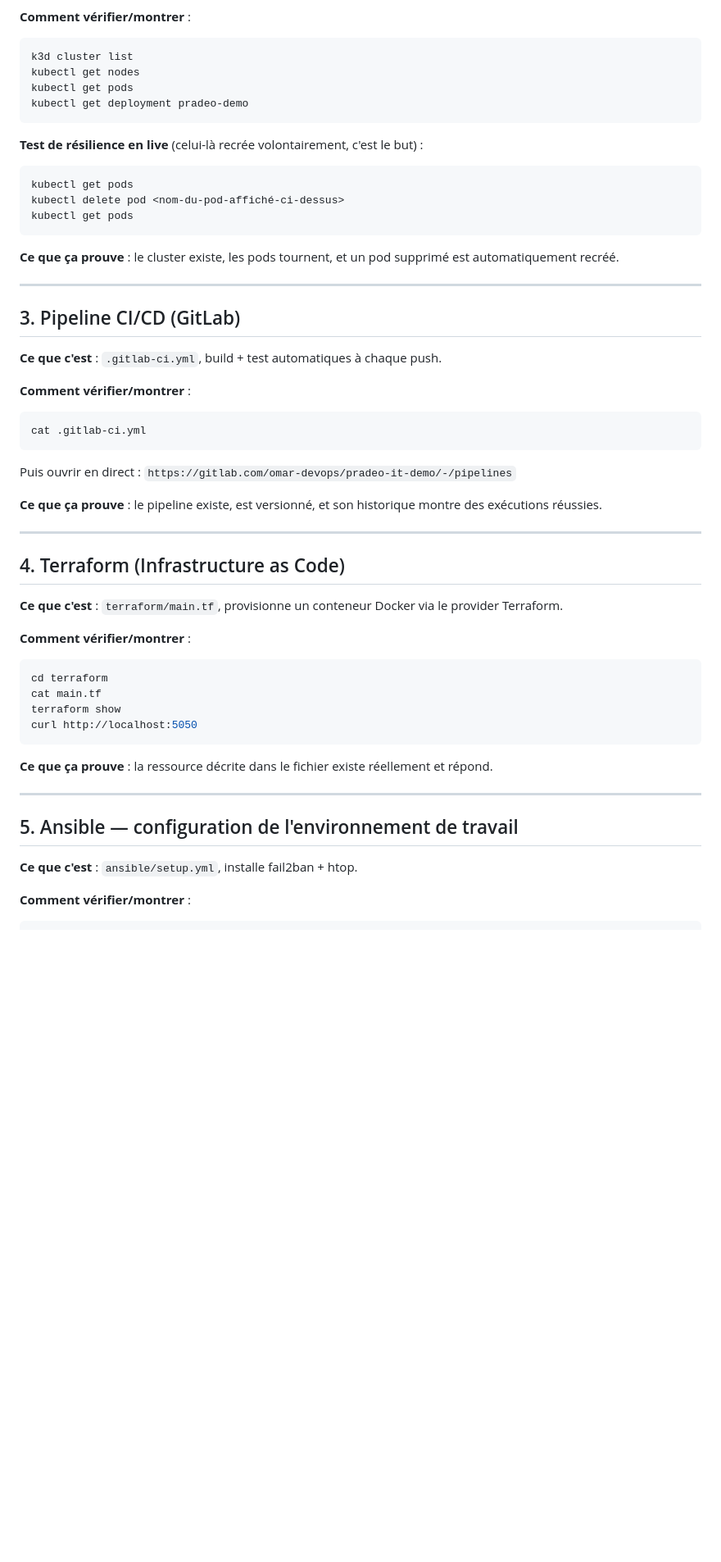
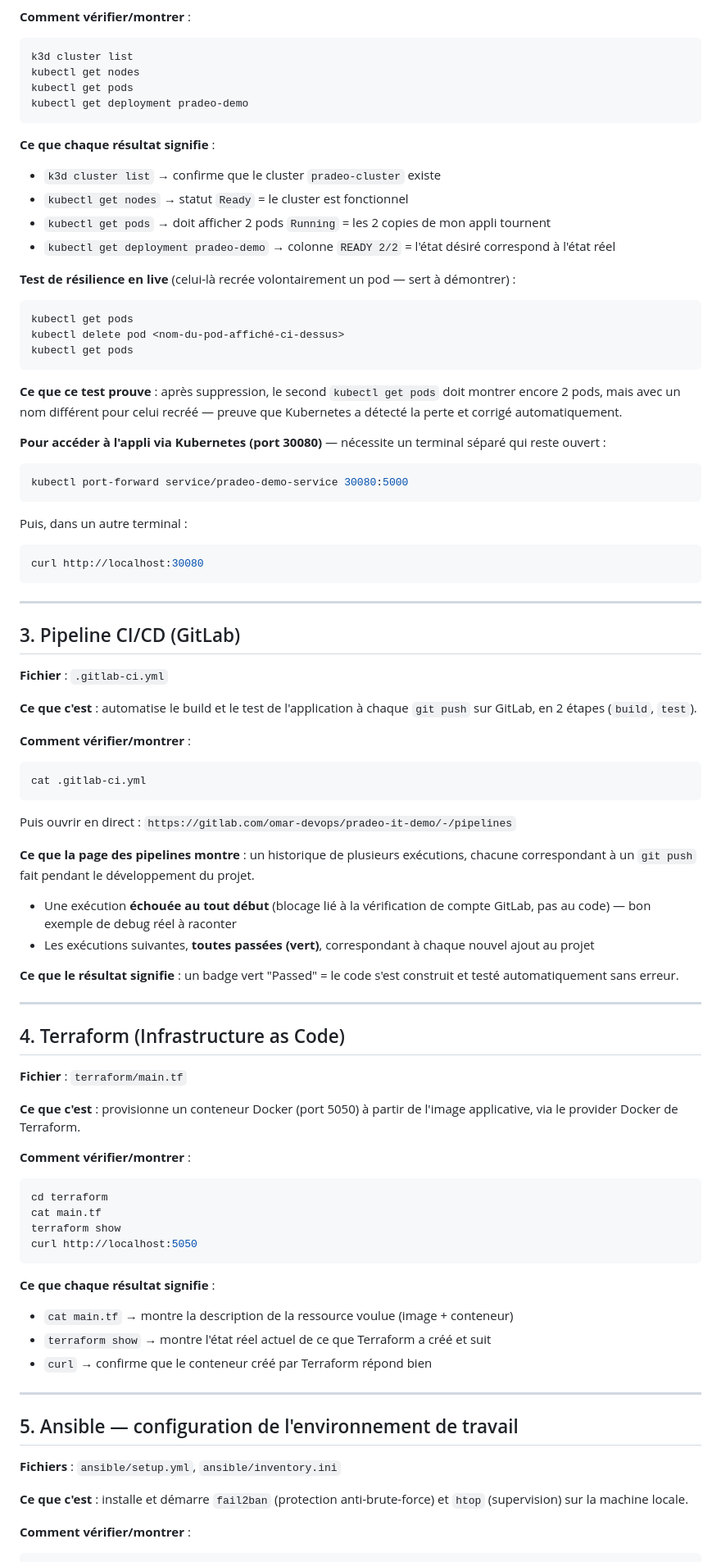
Before and after one commit to Omarben04/pradeo-devops-demo, a Markdown page: README.md, the part around one of its changes. Shown at 82% size. Rendered like a GitHub page; blank space fills up the shorter version.

````diff
--- a/README.md
+++ b/README.md
@@ -35,20 +77,36 @@ kubectl get pods
 kubectl get deployment pradeo-demo
 ```
 
-**Test de résilience en live** (celui-là recrée volontairement, c'est le but) :
+**Ce que chaque résultat signifie** :
+- `k3d cluster list` → confirme que le cluster `pradeo-cluster` existe
+- `kubectl get nodes` → statut `Ready` = le cluster est fonctionnel
+- `kubectl get pods` → doit afficher 2 pods `Running` = les 2 copies de mon appli tournent
+- `kubectl get deployment pradeo-demo` → colonne `READY 2/2` = l'état désiré correspond à l'état réel
+
+**Test de résilience en live** (celui-là recrée volontairement un pod — sert à démontrer) :
 ```bash
 kubectl get pods
 kubectl delete pod <nom-du-pod-affiché-ci-dessus>
 kubectl get pods
 ```
+**Ce que ce test prouve** : après suppression, le second `kubectl get pods` doit montrer encore 2 pods, mais avec un nom différent pour celui recréé — preuve que Kubernetes a détecté la perte et corrigé automatiquement.
 
-**Ce que ça prouve** : le cluster existe, les pods tournent, et un pod supprimé est automatiquement recréé.
+**Pour accéder à l'appli via Kubernetes (port 30080)** — nécessite un terminal séparé qui reste ouvert :
+```bash
+kubectl port-forward service/pradeo-demo-service 30080:5000
+```
+Puis, dans un autre terminal :
+```bash
+curl http://localhost:30080
+```
 
 ---
 
 ## 3. Pipeline CI/CD (GitLab)
 
-**Ce que c'est** : `.gitlab-ci.yml`, build + test automatiques à chaque push.
+**Fichier** : `.gitlab-ci.yml`
+
+**Ce que c'est** : automatise le build et le test de l'application à chaque `git push` sur GitLab, en 2 étapes (`build`, `test`).
 
 **Comment vérifier/montrer** :
 ```bash
@@ -56,13 +114,19 @@ cat .gitlab-ci.yml
 ```
 Puis ouvrir en direct : `https://gitlab.com/omar-devops/pradeo-it-demo/-/pipelines`
 
-**Ce que ça prouve** : le pipeline existe, est versionné, et son historique montre des exécutions réussies.
+**Ce que la page des pipelines montre** : un historique de plusieurs exécutions, chacune correspondant à un `git push` fait pendant le développement du projet.
+- Une exécution **échouée au tout début** (blocage lié à la vérification de compte GitLab, pas au code) — bon exemple de debug réel à raconter
+- Les exécutions suivantes, **toutes passées (vert)**, correspondant à chaque nouvel ajout au projet
+
+**Ce que le résultat signifie** : un badge vert "Passed" = le code s'est construit et testé automatiquement sans erreur.
 
 ---
 
 ## 4. Terraform (Infrastructure as Code)
 
-**Ce que c'est** : `terraform/main.tf`, provisionne un conteneur Docker via le provider Terraform.
+**Fichier** : `terraform/main.tf`
+
+**Ce que c'est** : provisionne un conteneur Docker (port 5050) à partir de l'image applicative, via le provider Docker de Terraform.
 
 **Comment vérifier/montrer** :
 ```bash
@@ -72,13 +136,18 @@ terraform show
 curl http://localhost:5050
 ```
 
-**Ce que ça prouve** : la ressource décrite dans le fichier existe réellement et répond.
+**Ce que chaque résultat signifie** :
+- `cat main.tf` → montre la description de la ressource voulue (image + conteneur)
+- `terraform show` → montre l'état réel actuel de ce que Terraform a créé et suit
+- `curl` → confirme que le conteneur créé par Terraform répond bien
 
 ---
 
 ## 5. Ansible — configuration de l'environnement de travail
 
-**Ce que c'est** : `ansible/setup.yml`, installe fail2ban + htop.
+**Fichiers** : `ansible/setup.yml`, `ansible/inventory.ini`
+
+**Ce que c'est** : installe et démarre `fail2ban` (protection anti-brute-force) et `htop` (supervision) sur la machine locale.
 
 **Comment vérifier/montrer** :
 ```bash
````
Also changed, not shown: other parts of README.md (+59 -17 lines).
